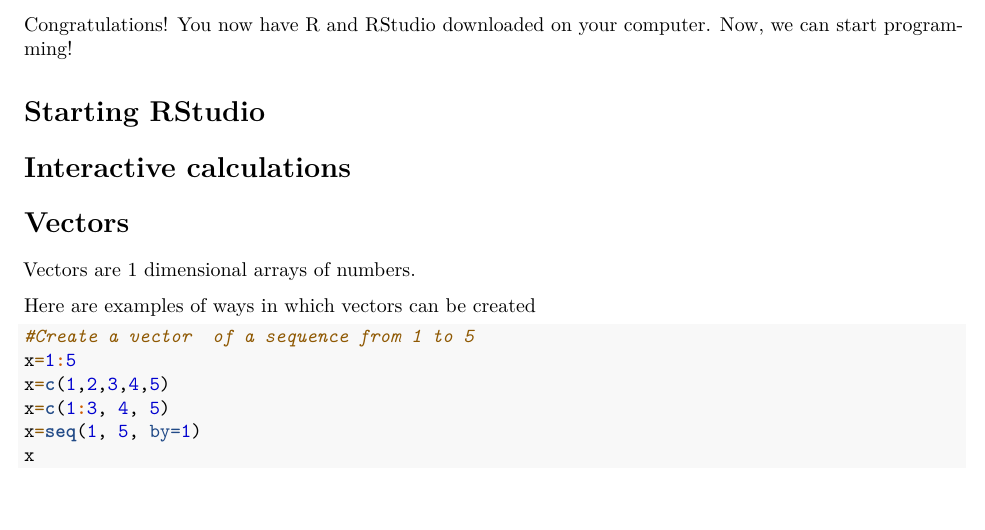
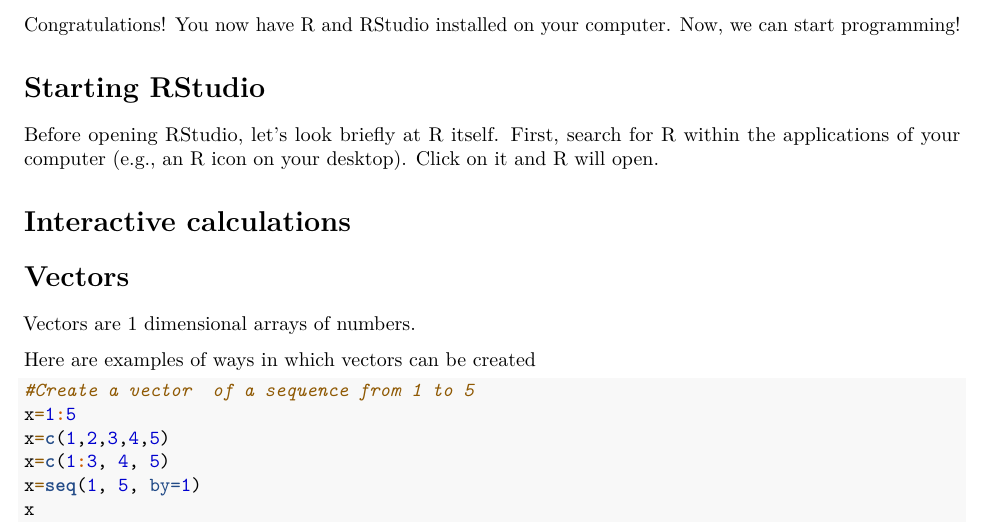
Before and after one commit to JZamborain-Mason/R-course-Madagascar, an R Markdown document (Intro to R - session 1.Rmd): part of page 2 of 10 before the commit and part of page 2 of 11 after it, cut so that both start at the same text, the shorter picture padded with empty space. Rendered offline with R 4.5, knitr and Pandoc, then LaTeX, with nearby package versions.

Commit message:
Update Intro to R - session 1.Rmd

```diff
--- a/Intro to R - session 1.Rmd
+++ b/Intro to R - session 1.Rmd
@@ -44,11 +44,16 @@
 If you pressed on the Windows link, press the link names "base" just under "Subdirectories:". In the next page, press on the link to download the latest version fo R (e.g., Download R 4.1.2 for Windows).
 R will start downloading on to your computer.  Once it has finished downloading, open it and go through the installation process (.exe file in Windows). follow the default for your system type. For some, it will make you choose between 32 and 64-bit, which refers to the way a computer processor handles information.You can access your computer's system type by searching for "System imformation" in your windows search icon.
 
-RStudio is an integrated development environment that uses R (some classify it as a more "user friendly" way of using R). It is also easily available for free download via the web.  To download RStudio, go to https://www.rstudio.com/products/rstudio/download/. Click the download button under the RStudio Desktop Open Source License (Free). Then, under "All installers", choose the link that matches your computer (e.g., Windows or Mac). RStudio will download to your computer. Open it and go through the installation process (.exe file for Windows).
+RStudio is an integrated development environment that uses R (some classify it as a more "user friendly" way of using R). It is also easily available for free download via the web.
+To download RStudio, go to https://www.rstudio.com/products/rstudio/download/. Click the download button under the RStudio Desktop Open Source License (Free). Then, under "All installers", choose the link that matches your computer (e.g., Windows or Mac).
+RStudio will download to your computer. Open it and go through the installation process (.exe file for Windows).
 
-Congratulations! You now have R and RStudio downloaded on your computer. Now, we can start programming!
+Congratulations! You now have R and RStudio installed on your computer. Now, we can start programming!
 
 # Starting RStudio
+
+Before opening RStudio, let's look briefly at R itself.
+First, search for R within the applications of your computer (e.g., an R icon on your desktop). Click on it and R will open.
 
 
 
```
